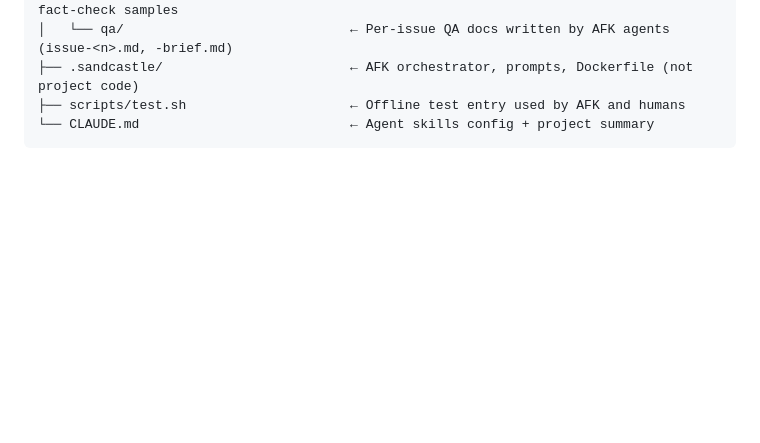
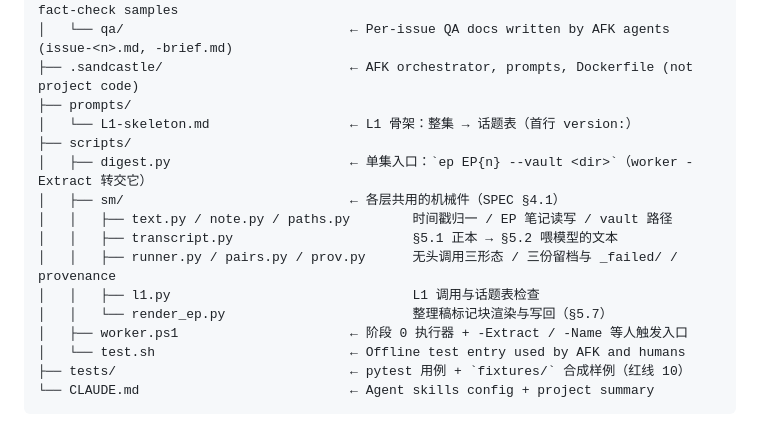
Before and after one commit to kildren-coder/story-machine, a Markdown page: docs/agents/domain.md, the part around the change. Rendered like a GitHub page; blank space fills up the shorter version.

````diff
--- a/docs/agents/domain.md
+++ b/docs/agents/domain.md
@@ -45,6 +45,18 @@
 │   ├── prototypes/daily-digest/        ← 2026-09-11 digest prototype: verdict + real fact-check samples
 │   └── qa/                             ← Per-issue QA docs written by AFK agents (issue-<n>.md, -brief.md)
 ├── .sandcastle/                        ← AFK orchestrator, prompts, Dockerfile (not project code)
-├── scripts/test.sh                     ← Offline test entry used by AFK and humans
+├── prompts/
+│   └── L1-skeleton.md                  ← L1 骨架：整集 → 话题表（首行 version:）
+├── scripts/
+│   ├── digest.py                       ← 单集入口：`ep EP{n} --vault <dir>`（worker -Extract 转交它）
+│   ├── sm/                             ← 各层共用的机械件（SPEC §4.1）
+│   │   ├── text.py / note.py / paths.py        时间戳归一 / EP 笔记读写 / vault 路径
+│   │   ├── transcript.py                       §5.1 正本 → §5.2 喂模型的文本
+│   │   ├── runner.py / pairs.py / prov.py      无头调用三形态 / 三份留档与 _failed/ / provenance
+│   │   ├── l1.py                               L1 调用与话题表检查
+│   │   └── render_ep.py                        整理稿标记块渲染与写回（§5.7）
+│   ├── worker.ps1                      ← 阶段 0 执行器 + -Extract / -Name 等人触发入口
+│   └── test.sh                         ← Offline test entry used by AFK and humans
+├── tests/                              ← pytest 用例 + `fixtures/` 合成样例（红线 10）
 └── CLAUDE.md                           ← Agent skills config + project summary
 ```
````
Also changed, not shown: SPEC.md (+9 -3 lines).
